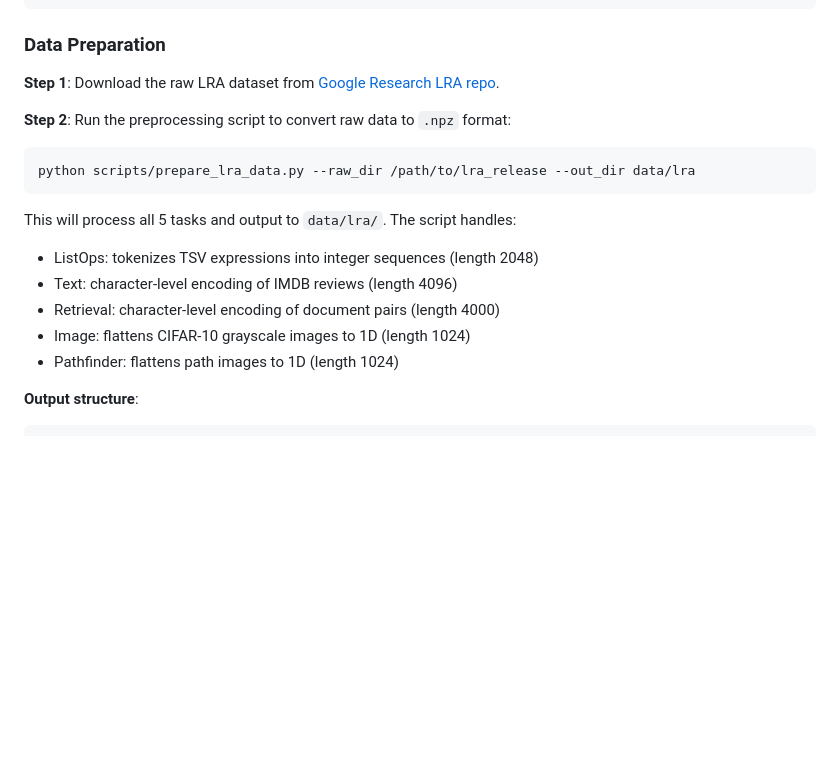
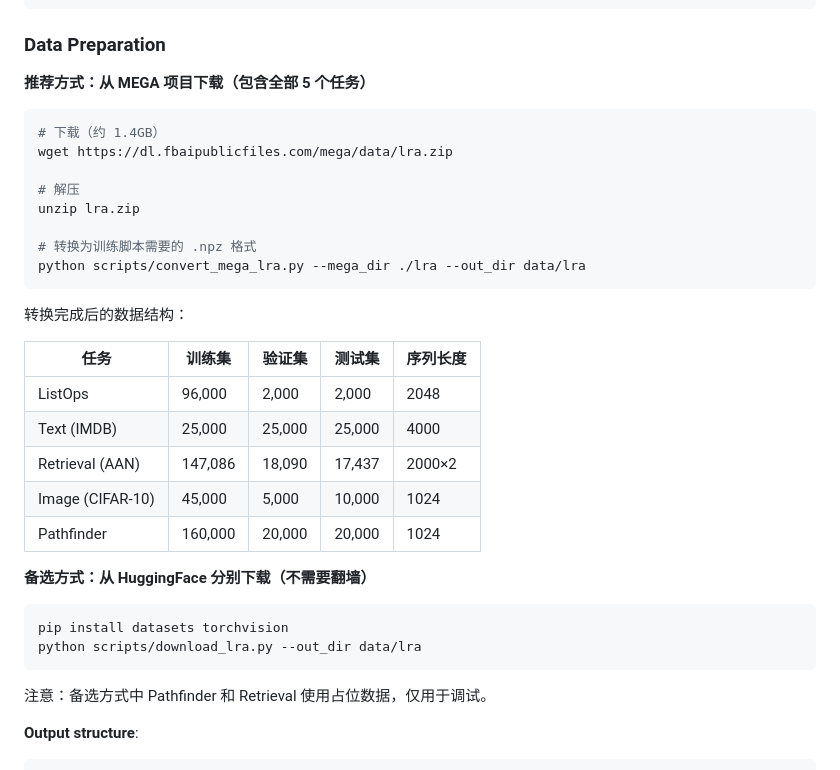
Before and after one commit to tivilou/qkan-mamba-lra, a Markdown page: docs/EXPERIMENTER_GUIDE.md, the part around the change. Rendered like a GitHub page; blank space fills up the shorter version.

Commit message:
Update experimenter guide with verified MEGA data download method

````diff
--- a/docs/EXPERIMENTER_GUIDE.md
+++ b/docs/EXPERIMENTER_GUIDE.md
@@ -27,20 +27,37 @@ pip install mamba-ssm causal-conv1d
 
 ### Data Preparation
 
-**Step 1**: Download the raw LRA dataset from [Google Research LRA repo](https://github.com/google-research/long-range-arena).
-
-**Step 2**: Run the preprocessing script to convert raw data to `.npz` format:
+**推荐方式：从 MEGA 项目下载（包含全部 5 个任务）**
 
 ```bash
-python scripts/prepare_lra_data.py --raw_dir /path/to/lra_release --out_dir data/lra
+# 下载（约 1.4GB）
+wget https://dl.fbaipublicfiles.com/mega/data/lra.zip
+
+# 解压
+unzip lra.zip
+
+# 转换为训练脚本需要的 .npz 格式
+python scripts/convert_mega_lra.py --mega_dir ./lra --out_dir data/lra
 ```
 
-This will process all 5 tasks and output to `data/lra/`. The script handles:
-- ListOps: tokenizes TSV expressions into integer sequences (length 2048)
-- Text: character-level encoding of IMDB reviews (length 4096)
-- Retrieval: character-level encoding of document pairs (length 4000)
-- Image: flattens CIFAR-10 grayscale images to 1D (length 1024)
-- Pathfinder: flattens path images to 1D (length 1024)
+转换完成后的数据结构：
+
+| 任务 | 训练集 | 验证集 | 测试集 | 序列长度 |
+|------|--------|--------|--------|---------|
+| ListOps | 96,000 | 2,000 | 2,000 | 2048 |
+| Text (IMDB) | 25,000 | 25,000 | 25,000 | 4000 |
+| Retrieval (AAN) | 147,086 | 18,090 | 17,437 | 2000×2 |
+| Image (CIFAR-10) | 45,000 | 5,000 | 10,000 | 1024 |
+| Pathfinder | 160,000 | 20,000 | 20,000 | 1024 |
+
+**备选方式：从 HuggingFace 分别下载（不需要翻墙）**
+
+```bash
+pip install datasets torchvision
+python scripts/download_lra.py --out_dir data/lra
+```
+
+注意：备选方式中 Pathfinder 和 Retrieval 使用占位数据，仅用于调试。
 
 **Output structure**:
 
````
